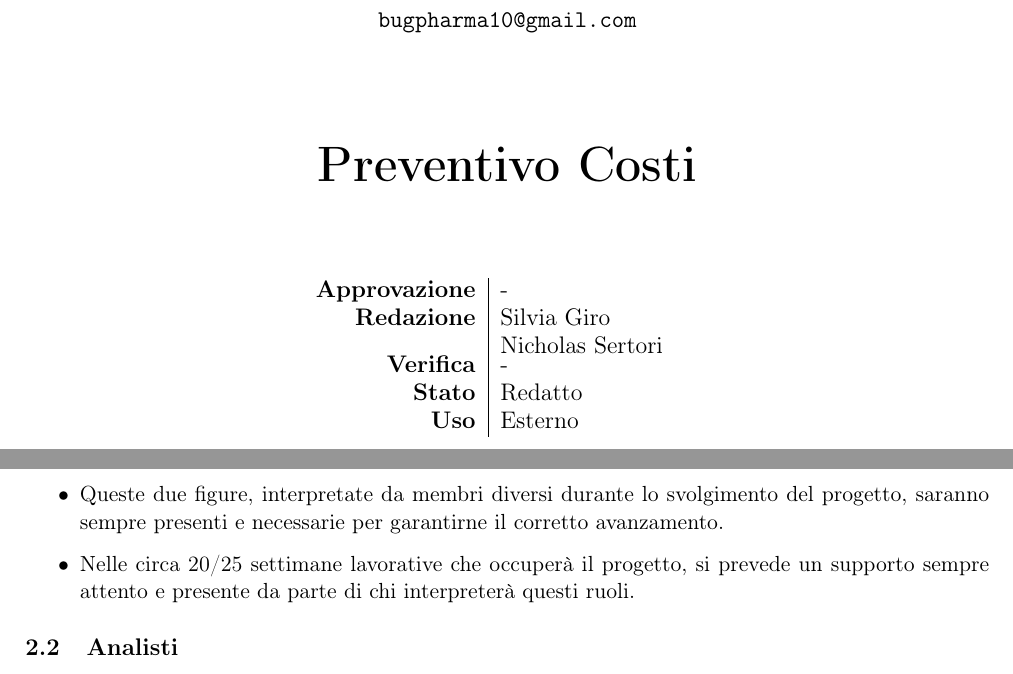
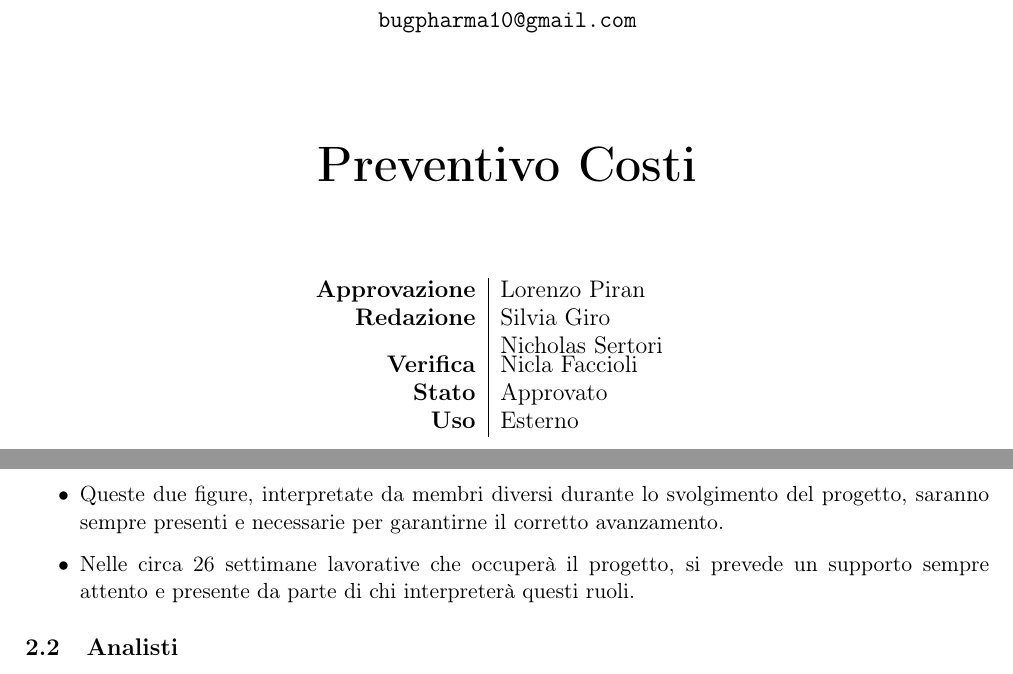
Before and after one commit to BugPharma/BugPharma-Documentazione, a LaTeX document (documentazione/Preventivo Costi e Impegni Orari/Preventivo/Preventivo Costi e Impegni Orari.tex): two parts of pages 1 and 3 of 4, joined at a grey line, cut so that both start at the same text. Compiled offline with pdfLaTeX.

Commit message:
validazione Preventivo Costi e Impegni Orari

```diff
--- a/documentazione/Preventivo Costi e Impegni Orari/Preventivo/Preventivo Costi e Impegni Orari.tex
+++ b/documentazione/Preventivo Costi e Impegni Orari/Preventivo/Preventivo Costi e Impegni Orari.tex
@@ -57,10 +57,10 @@
             \vfill
 
             \begin{tabular}{r|l}
-                \textbf{Approvazione} &  -\\
+                \textbf{Approvazione} &  Lorenzo Piran\\
                 \textbf{Redazione} &  \parbox[t]{3.5cm}{Silvia Giro \\Nicholas Sertori }\\
-                \textbf{Verifica} &  -\\
-                \textbf{Stato} & Redatto \\
+                \textbf{Verifica} &  Nicla Faccioli\\
+                \textbf{Stato} &  Approvato\\
                 \textbf{Uso} & Esterno
             \end{tabular}
             \vfill
@@ -127,7 +127,7 @@ Le ore sono state assegnate ai vari ruoli in base alle seguenti considerazioni:
 \subsection{Responsabile e Amministratore}
     \begin{itemize}
         \item Queste due figure, interpretate da membri diversi durante lo svolgimento del progetto, saranno sempre presenti e necessarie per garantirne il corretto avanzamento.
-        \item Nelle circa 20/25 settimane lavorative che occuperà  il progetto, si prevede un supporto sempre attento e presente da parte di chi interpreterà questi ruoli.
+        \item Nelle circa 26 settimane lavorative che occuperà  il progetto, si prevede un supporto sempre attento e presente da parte di chi interpreterà questi ruoli.
     \end{itemize}
 \subsection{Analisti}
     \begin{itemize}
```
Also changed, not shown: documentazione/Preventivo Costi e Impegni Orari/Preventivo/Preventivo Costi e Impegni Orari.pdf, documentazione/Preventivo Costi e Impegni Orari/Preventivo/Preventivo Costi e Impegni Orari.tex (2 more changed lines).
